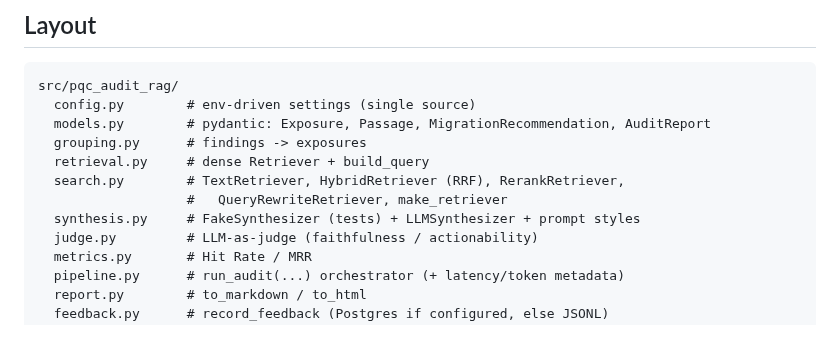
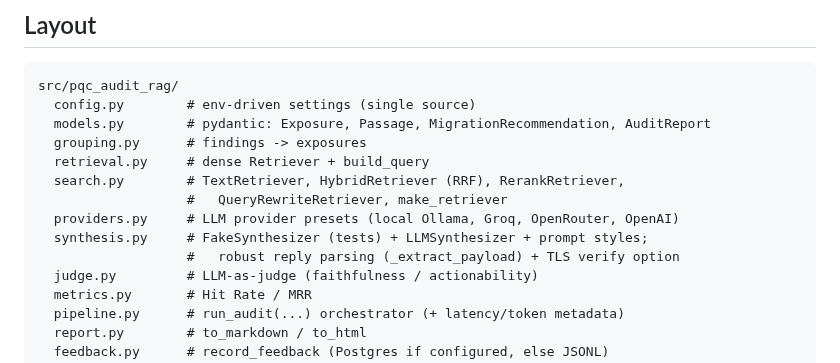
Before and after one commit to rauleteee/pqc-audit-rag, a Markdown page: CLAUDE.md, the part around the change. GitHub-like rendering; blank space fills up the shorter version.

```diff
--- a/CLAUDE.md
+++ b/CLAUDE.md
@@ -48,7 +48,9 @@ src/pqc_audit_rag/
   retrieval.py     # dense Retriever + build_query
   search.py        # TextRetriever, HybridRetriever (RRF), RerankRetriever,
                    #   QueryRewriteRetriever, make_retriever
-  synthesis.py     # FakeSynthesizer (tests) + LLMSynthesizer + prompt styles
+  providers.py     # LLM provider presets (local Ollama, Groq, OpenRouter, OpenAI)
+  synthesis.py     # FakeSynthesizer (tests) + LLMSynthesizer + prompt styles;
+                   #   robust reply parsing (_extract_payload) + TLS verify option
   judge.py         # LLM-as-judge (faithfulness / actionability)
   metrics.py       # Hit Rate / MRR
   pipeline.py      # run_audit(...) orchestrator (+ latency/token metadata)
```
Also changed, not shown: README.md (+9 -1 lines), images/streamlit_groq.png (added), images/streamlit_ui.png (added), 8 other files.
